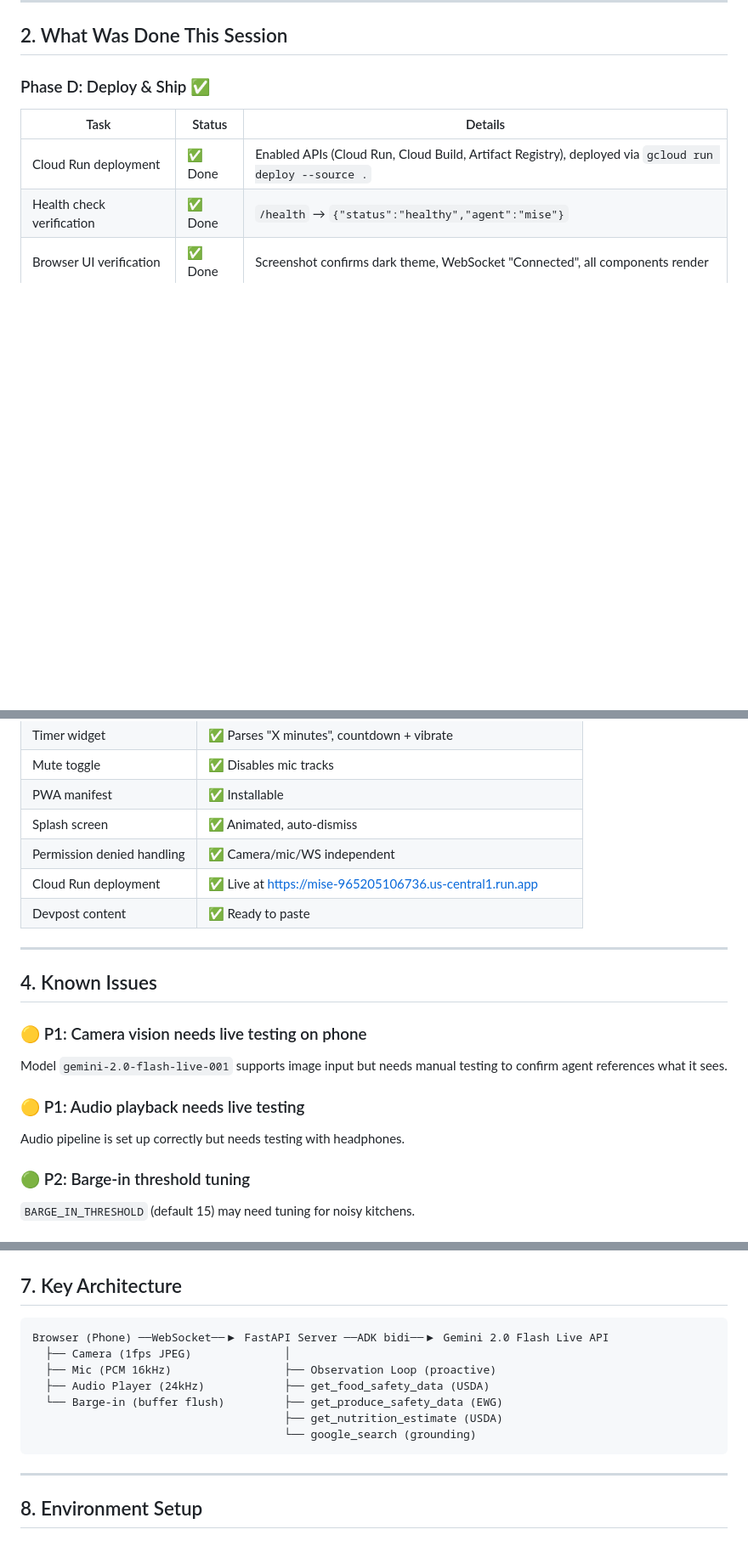
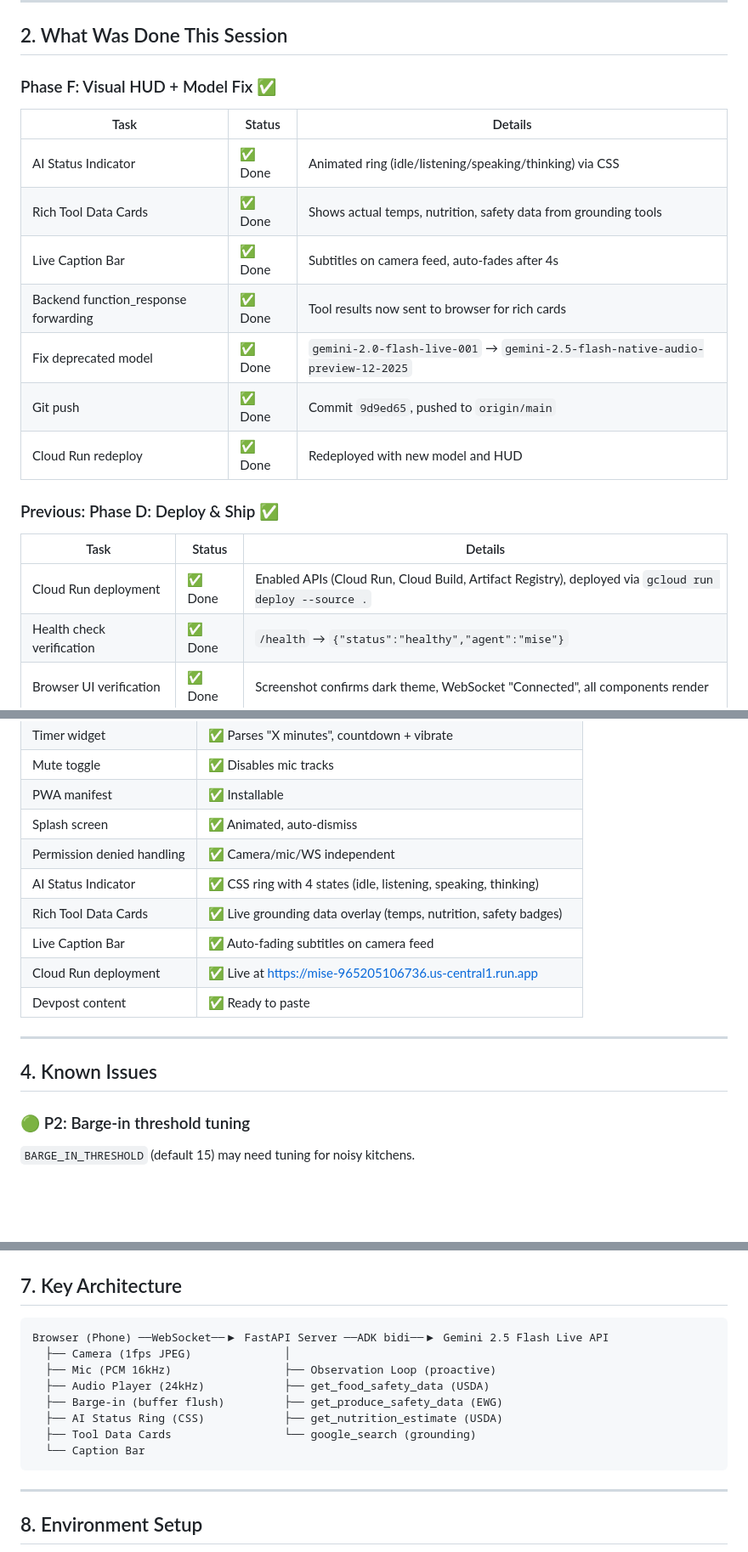
Before and after one commit to gorajin/mise, a Markdown page: HANDOFF.md, 3 parts joined by grey strips. Shown at 85% size. GitHub-like rendering; blank space fills up the shorter version.

Commit message:
docs: update HANDOFF.md with Phase F visual HUD + model fix

````diff
--- a/HANDOFF.md
+++ b/HANDOFF.md
@@ -17,7 +17,19 @@ MISE (Live Kitchen Intelligence) is a **hands-free dinner coordinator** built fo
 
 ## 2. What Was Done This Session
 
-### Phase D: Deploy & Ship ✅
+### Phase F: Visual HUD + Model Fix ✅
+
+| Task | Status | Details |
+|------|--------|---------|
+| AI Status Indicator | ✅ Done | Animated ring (idle/listening/speaking/thinking) via CSS |
+| Rich Tool Data Cards | ✅ Done | Shows actual temps, nutrition, safety data from grounding tools |
+| Live Caption Bar | ✅ Done | Subtitles on camera feed, auto-fades after 4s |
+| Backend function_response forwarding | ✅ Done | Tool results now sent to browser for rich cards |
+| Fix deprecated model | ✅ Done | `gemini-2.0-flash-live-001` → `gemini-2.5-flash-native-audio-preview-12-2025` |
+| Git push | ✅ Done | Commit `9d9ed65`, pushed to `origin/main` |
+| Cloud Run redeploy | ✅ Done | Redeployed with new model and HUD |
+
+### Previous: Phase D: Deploy & Ship ✅
 
 | Task | Status | Details |
 |------|--------|---------|
@@ -69,18 +81,15 @@ MISE (Live Kitchen Intelligence) is a **hands-free dinner coordinator** built fo
 | PWA manifest | ✅ Installable |
 | Splash screen | ✅ Animated, auto-dismiss |
 | Permission denied handling | ✅ Camera/mic/WS independent |
+| AI Status Indicator | ✅ CSS ring with 4 states (idle, listening, speaking, thinking) |
+| Rich Tool Data Cards | ✅ Live grounding data overlay (temps, nutrition, safety badges) |
+| Live Caption Bar | ✅ Auto-fading subtitles on camera feed |
 | Cloud Run deployment | ✅ Live at https://mise-965205106736.us-central1.run.app |
 | Devpost content | ✅ Ready to paste |
 
 ---
 
 ## 4. Known Issues
-
-### 🟡 P1: Camera vision needs live testing on phone
-Model `gemini-2.0-flash-live-001` supports image input but needs manual testing to confirm agent references what it sees.
-
-### 🟡 P1: Audio playback needs live testing
-Audio pipeline is set up correctly but needs testing with headphones.
 
 ### 🟢 P2: Barge-in threshold tuning
 `BARGE_IN_THRESHOLD` (default 15) may need tuning for noisy kitchens.
@@ -121,13 +130,14 @@ Audio pipeline is set up correctly but needs testing with headphones.
 ## 7. Key Architecture
 
 ```
-Browser (Phone) ──WebSocket──▶ FastAPI Server ──ADK bidi──▶ Gemini 2.0 Flash Live API
+Browser (Phone) ──WebSocket──▶ FastAPI Server ──ADK bidi──▶ Gemini 2.5 Flash Live API
   ├── Camera (1fps JPEG)              │
   ├── Mic (PCM 16kHz)                 ├── Observation Loop (proactive)
   ├── Audio Player (24kHz)            ├── get_food_safety_data (USDA)
-  └── Barge-in (buffer flush)         ├── get_produce_safety_data (EWG)
-                                      ├── get_nutrition_estimate (USDA)
-                                      └── google_search (grounding)
+  ├── Barge-in (buffer flush)         ├── get_produce_safety_data (EWG)
+  ├── AI Status Ring (CSS)            ├── get_nutrition_estimate (USDA)
+  ├── Tool Data Cards                 └── google_search (grounding)
+  └── Caption Bar
 ```
 
 ---
````
Also changed, not shown: other parts of HANDOFF.md (+6 -5 lines).
